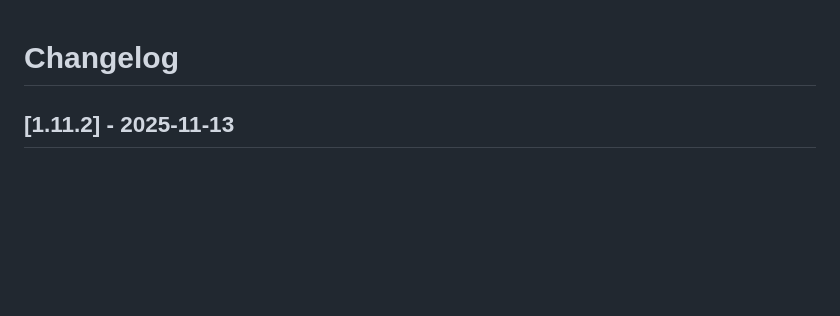
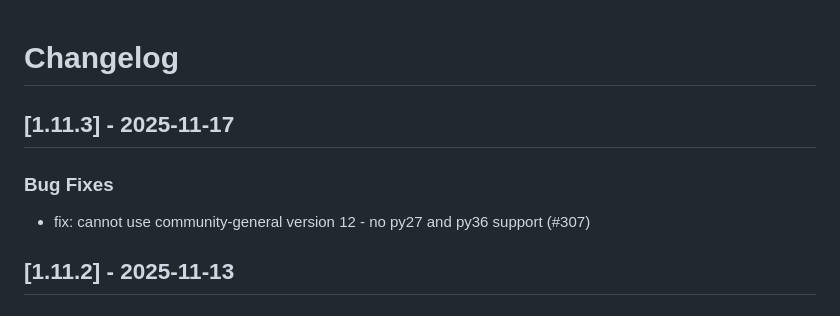
Before and after one commit to linux-system-roles/firewall, a Markdown page: CHANGELOG.md, the part around the change. Rendered like a GitHub page; blank space fills up the shorter version.

Commit message:
docs(changelog): version 1.11.3 [citest skip]
Update changelog and .README.html for version 1.11.3

Signed-off-by: Rich Megginson <rmeggins@redhat.com>

```diff
--- a/CHANGELOG.md
+++ b/CHANGELOG.md
@@ -1,5 +1,12 @@
 Changelog
 =========
+
+[1.11.3] - 2025-11-17
+--------------------
+
+### Bug Fixes
+
+- fix: cannot use community-general version 12 - no py27 and py36 support (#307)
 
 [1.11.2] - 2025-11-13
 --------------------
```
